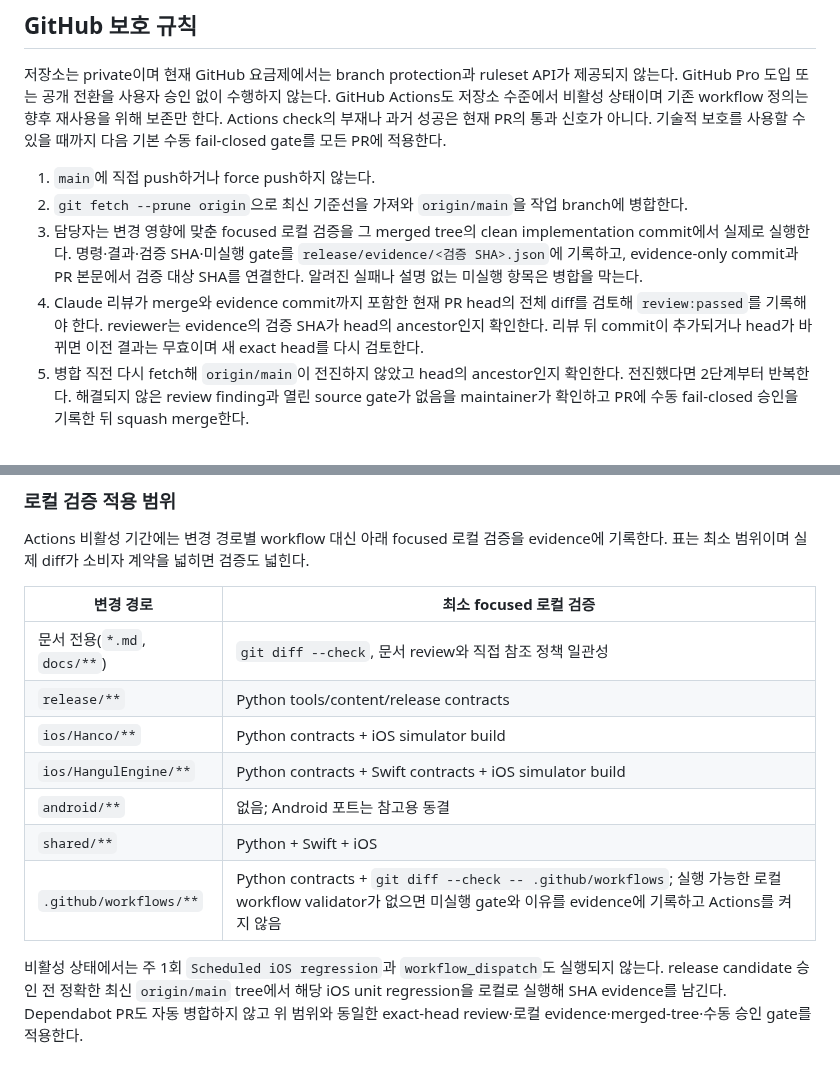
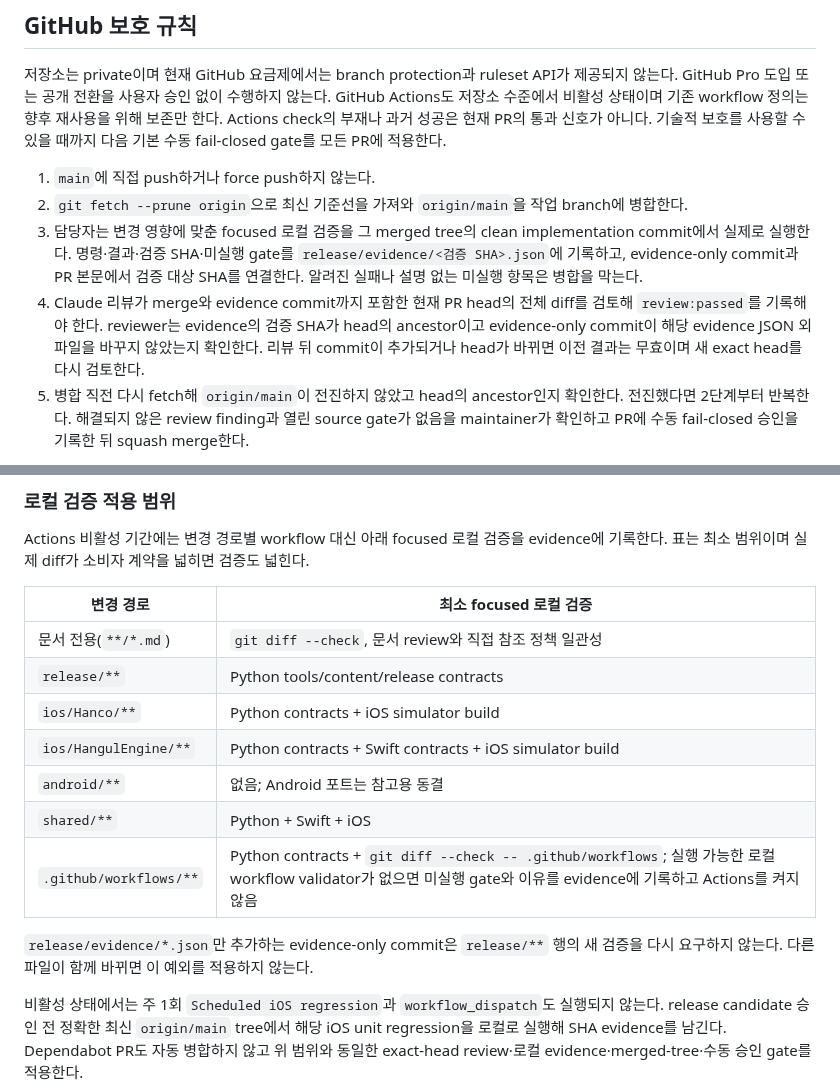
Before and after one commit to five9123/piyokey, a Markdown page: docs/WORKFLOW.md, 2 parts joined by grey strips. Drawn GitHub-style; blank space fills up the shorter version.

Commit message:
docs: close evidence-only gate loop

```diff
--- a/docs/WORKFLOW.md
+++ b/docs/WORKFLOW.md
@@ -98,14 +98,14 @@ PR에 적용한다.
 2. `git fetch --prune origin`으로 최신 기준선을 가져와 `origin/main`을 작업 branch에
    병합한다.
 3. 담당자는 변경 영향에 맞춘 focused 로컬 검증을 그 merged tree의 clean
-   implementation commit에서
-   실제로 실행한다. 명령·결과·검증 SHA·미실행 gate를
+   implementation commit에서 실제로 실행한다. 명령·결과·검증 SHA·미실행 gate를
    `release/evidence/<검증 SHA>.json`에 기록하고, evidence-only commit과 PR 본문에서
    검증 대상 SHA를 연결한다. 알려진 실패나 설명 없는 미실행 항목은 병합을 막는다.
 4. Claude 리뷰가 merge와 evidence commit까지 포함한 현재 PR head의 전체 diff를
    검토해 `review:passed`를 기록해야 한다. reviewer는 evidence의 검증 SHA가 head의
-   ancestor인지 확인한다. 리뷰 뒤 commit이 추가되거나 head가 바뀌면 이전 결과는
-   무효이며 새 exact head를 다시 검토한다.
+   ancestor이고 evidence-only commit이 해당 evidence JSON 외 파일을 바꾸지 않았는지
+   확인한다. 리뷰 뒤 commit이 추가되거나 head가 바뀌면 이전 결과는 무효이며 새
+   exact head를 다시 검토한다.
 5. 병합 직전 다시 fetch해 `origin/main`이 전진하지 않았고 head의 ancestor인지
    확인한다. 전진했다면 2단계부터 반복한다. 해결되지 않은 review finding과 열린
    source gate가 없음을 maintainer가 확인하고 PR에 수동 fail-closed 승인을 기록한
@@ -131,13 +131,16 @@ evidence에 기록한다. 표는 최소 범위이며 실제 diff가 소비자
 
 | 변경 경로 | 최소 focused 로컬 검증 |
 |---|---|
-| 문서 전용(`*.md`, `docs/**`) | `git diff --check`, 문서 review와 직접 참조 정책 일관성 |
+| 문서 전용(`**/*.md`) | `git diff --check`, 문서 review와 직접 참조 정책 일관성 |
 | `release/**` | Python tools/content/release contracts |
 | `ios/Hanco/**` | Python contracts + iOS simulator build |
 | `ios/HangulEngine/**` | Python contracts + Swift contracts + iOS simulator build |
 | `android/**` | 없음; Android 포트는 참고용 동결 |
 | `shared/**` | Python + Swift + iOS |
 | `.github/workflows/**` | Python contracts + `git diff --check -- .github/workflows`; 실행 가능한 로컬 workflow validator가 없으면 미실행 gate와 이유를 evidence에 기록하고 Actions를 켜지 않음 |
+
+`release/evidence/*.json`만 추가하는 evidence-only commit은 `release/**` 행의 새
+검증을 다시 요구하지 않는다. 다른 파일이 함께 바뀌면 이 예외를 적용하지 않는다.
 
 비활성 상태에서는 주 1회 `Scheduled iOS regression`과 `workflow_dispatch`도
 실행되지 않는다. release candidate 승인 전 정확한 최신 `origin/main` tree에서 해당
```
Also changed, not shown: AGENTS.md (+2 -1 lines).
